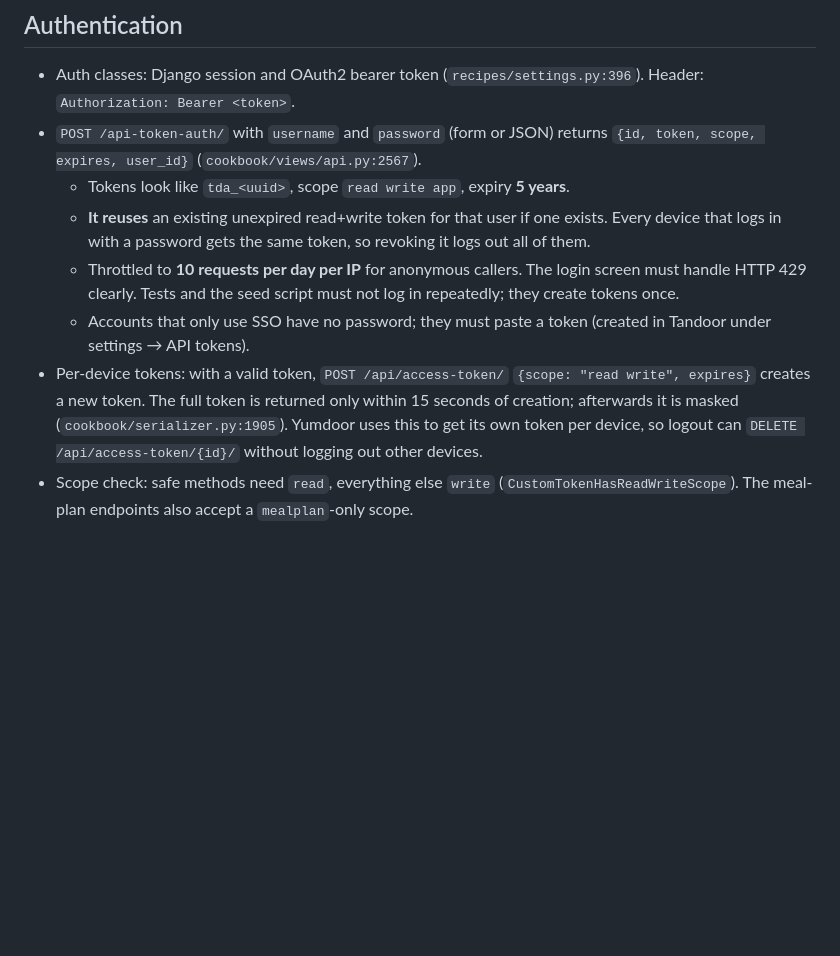
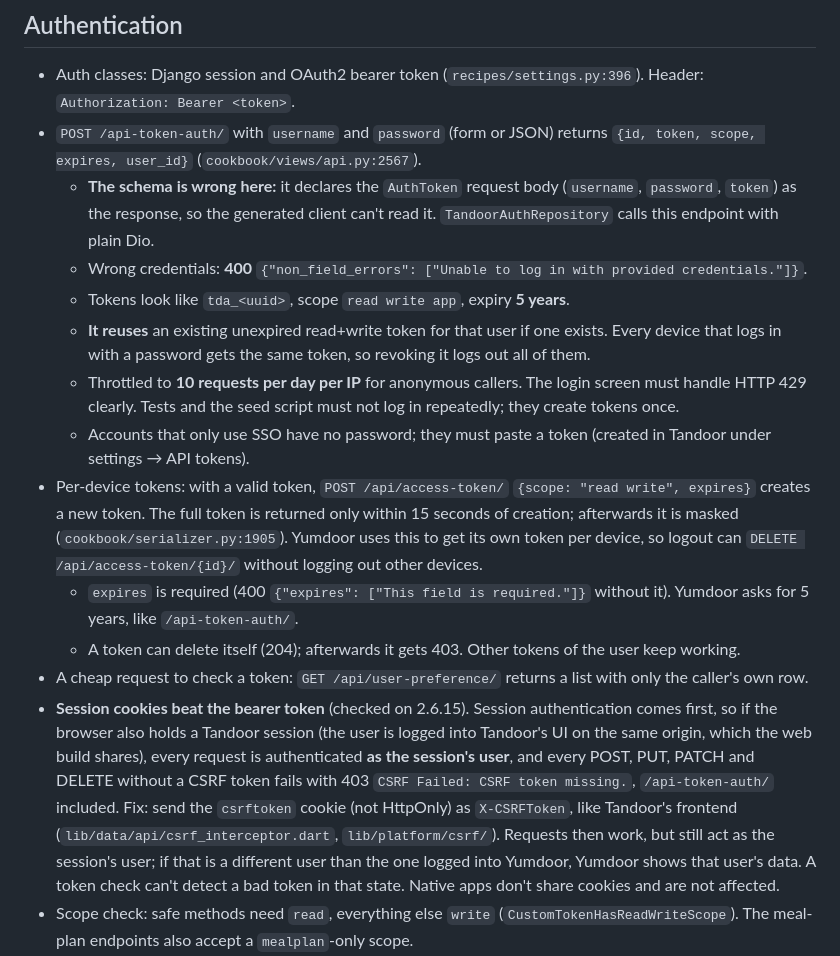
Before and after one commit to dan-grm/yumdoor, a Markdown page: docs/TANDOOR_API.md, the part around the change. Drawn GitHub-style; blank space fills up the shorter version.

Commit message:
docs: login flow, device token details and the session-cookie CSRF gotcha
Co-Authored-By: Claude Opus 5.5 <noreply@anthropic.com>

```diff
--- a/docs/TANDOOR_API.md
+++ b/docs/TANDOOR_API.md
@@ -33,6 +33,9 @@ every section and update this file in the same PR.
 - Auth classes: Django session and OAuth2 bearer token (`recipes/settings.py:396`). Header: `Authorization: Bearer <token>`.
 - `POST /api-token-auth/` with `username` and `password` (form or JSON) returns
   `{id, token, scope, expires, user_id}` (`cookbook/views/api.py:2567`).
+  - **The schema is wrong here:** it declares the `AuthToken` request body (`username`, `password`, `token`) as the
+    response, so the generated client can't read it. `TandoorAuthRepository` calls this endpoint with plain Dio.
+  - Wrong credentials: **400** `{"non_field_errors": ["Unable to log in with provided credentials."]}`.
   - Tokens look like `tda_<uuid>`, scope `read write app`, expiry **5 years**.
   - **It reuses** an existing unexpired read+write token for that user if one exists. Every device that logs in
     with a password gets the same token, so revoking it logs out all of them.
@@ -44,6 +47,18 @@ every section and update this file in the same PR.
   token. The full token is returned only within 15 seconds of creation; afterwards it is masked
   (`cookbook/serializer.py:1905`). Yumdoor uses this to get its own token per device, so logout can
   `DELETE /api/access-token/{id}/` without logging out other devices.
+  - `expires` is required (400 `{"expires": ["This field is required."]}` without it). Yumdoor asks for 5 years,
+    like `/api-token-auth/`.
+  - A token can delete itself (204); afterwards it gets 403. Other tokens of the user keep working.
+- A cheap request to check a token: `GET /api/user-preference/` returns a list with only the caller's own row.
+- **Session cookies beat the bearer token** (checked on 2.6.15). Session authentication comes first, so if the
+  browser also holds a Tandoor session (the user is logged into Tandoor's UI on the same origin, which the web build
+  shares), every request is authenticated **as the session's user**, and every POST, PUT, PATCH and DELETE without a
+  CSRF token fails with 403 `CSRF Failed: CSRF token missing.`, `/api-token-auth/` included. Fix: send the
+  `csrftoken` cookie (not HttpOnly) as `X-CSRFToken`, like Tandoor's frontend (`lib/data/api/csrf_interceptor.dart`,
+  `lib/platform/csrf/`). Requests then work, but still act as the session's user; if that is a different user than
+  the one logged into Yumdoor, Yumdoor shows that user's data. A token check can't detect a bad token in that state.
+  Native apps don't share cookies and are not affected.
 - Scope check: safe methods need `read`, everything else `write` (`CustomTokenHasReadWriteScope`).
   The meal-plan endpoints also accept a `mealplan`-only scope.
 - **A missing or invalid token gets 403, not 401** (checked on 2.6.15). Session authentication comes first and
```
Also changed, not shown: CLAUDE.md (+2 -0 lines), docs/ARCHITECTURE.md (+12 -4 lines).
